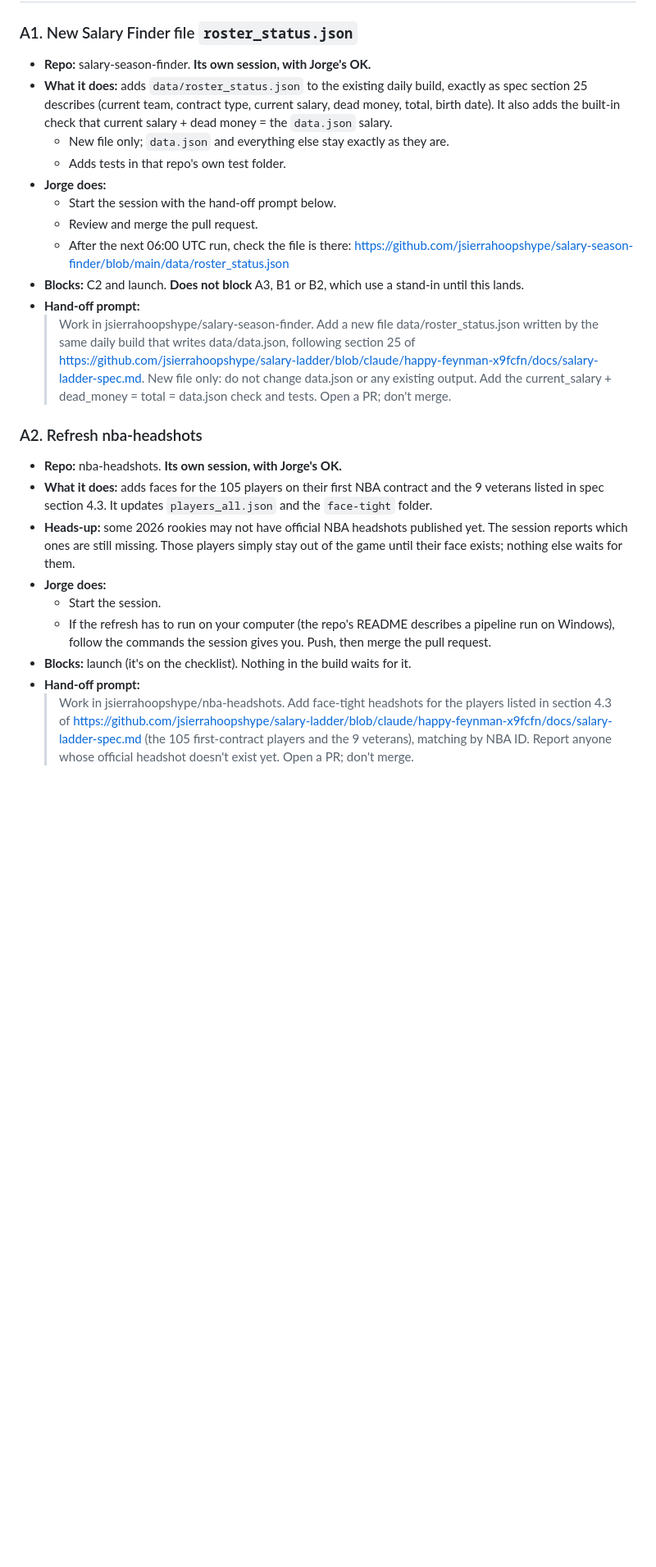
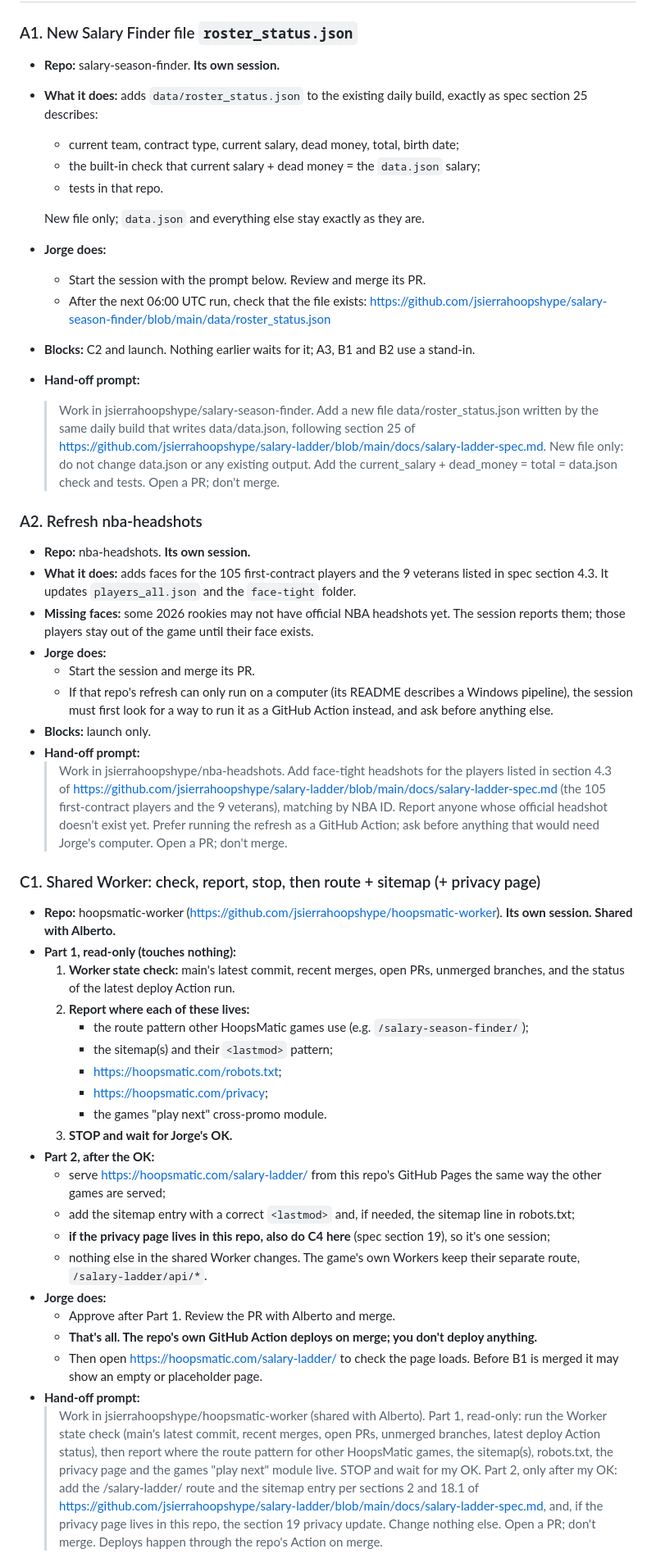
Before and after one commit to jsierrahoopshype/salary-ladder, a Markdown page: docs/salary-ladder-build-plan.md, the part around one of its changes. Shown at 82% size. GitHub-like rendering; blank space fills up the shorter version.

```diff
--- a/docs/salary-ladder-build-plan.md
+++ b/docs/salary-ladder-build-plan.md
@@ -48,26 +69,53 @@ LAUNCH (gate: everything in A–C done, wording approved, privacy live)
 
 ### A1. New Salary Finder file `roster_status.json`
 
-- **Repo:** salary-season-finder. **Its own session, with Jorge's OK.**
-- **What it does:** adds `data/roster_status.json` to the existing daily build, exactly as spec section 25 describes (current team, contract type, current salary, dead money, total, birth date). It also adds the built-in check that current salary + dead money = the `data.json` salary.
-  - New file only; `data.json` and everything else stay exactly as they are.
-  - Adds tests in that repo's own test folder.
+- **Repo:** salary-season-finder. **Its own session.**
+- **What it does:** adds `data/roster_status.json` to the existing daily build, exactly as spec section 25 describes:
+  - current team, contract type, current salary, dead money, total, birth date;
+  - the built-in check that current salary + dead money = the `data.json` salary;
+  - tests in that repo.
+
+  New file only; `data.json` and everything else stay exactly as they are.
 - **Jorge does:**
-  - Start the session with the hand-off prompt below.
-  - Review and merge the pull request.
-  - After the next 06:00 UTC run, check the file is there: https://github.com/jsierrahoopshype/salary-season-finder/blob/main/data/roster_status.json
-- **Blocks:** C2 and launch. **Does not block** A3, B1 or B2, which use a stand-in until this lands.
+  - Start the session with the prompt below. Review and merge its PR.
+  - After the next 06:00 UTC run, check that the file exists: https://github.com/jsierrahoopshype/salary-season-finder/blob/main/data/roster_status.json
+- **Blocks:** C2 and launch. Nothing earlier waits for it; A3, B1 and B2 use a stand-in.
 - **Hand-off prompt:**
-  > Work in jsierrahoopshype/salary-season-finder. Add a new file data/roster_status.json written by the same daily build that writes data/data.json, following section 25 of https://github.com/jsierrahoopshype/salary-ladder/blob/claude/happy-feynman-x9fcfn/docs/salary-ladder-spec.md. New file only: do not change data.json or any existing output. Add the current_salary + dead_money = total = data.json check and tests. Open a PR; don't merge.
+  > Work in jsierrahoopshype/salary-season-finder. Add a new file data/roster_status.json written by the same daily build that writes data/data.json, following section 25 of https://github.com/jsierrahoopshype/salary-ladder/blob/main/docs/salary-ladder-spec.md. New file only: do not change data.json or any existing output. Add the current_salary + dead_money = total = data.json check and tests. Open a PR; don't merge.
 
 ### A2. Refresh nba-headshots
 
-- **Repo:** nba-headshots. **Its own session, with Jorge's OK.**
-- **What it does:** adds faces for the 105 players on their first NBA contract and the 9 veterans listed in spec section 4.3. It updates `players_all.json` and the `face-tight` folder.
-- **Heads-up:** some 2026 rookies may not have official NBA headshots published yet. The session reports which ones are still missing. Those players simply stay out of the game until their face exists; nothing else waits for them.
+- **Repo:** nba-headshots. **Its own session.**
+- **What it does:** adds faces for the 105 first-contract players and the 9 veterans listed in spec section 4.3. It updates `players_all.json` and the `face-tight` folder.
+- **Missing faces:** some 2026 rookies may not have official NBA headshots yet. The session reports them; those players stay out of the game until their face exists.
 - **Jorge does:**
-  - Start the session.
-  - If the refresh has to run on your computer (the repo's README describes a pipeline run on Windows), follow the commands the session gives you. Push, then merge the pull request.
-- **Blocks:** launch (it's on the checklist). Nothing in the build waits for it.
+  - Start the session and merge its PR.
+  - If that repo's refresh can only run on a computer (its README describes a Windows pipeline), the session must first look for a way to run it as a GitHub Action instead, and ask before anything else.
+- **Blocks:** launch only.
 - **Hand-off prompt:**
-  > Work in jsierrahoopshype/nba-headshots. Add face-tight headshots for the players listed in section 4.3 of https://github.com/jsierrahoopshype/salary-ladder/blob/claude/happy-feynman-x9fcfn/docs/salary-ladder-spec.md (the 105 first-contract players and the 9 veterans), matching by NBA ID. Report anyone whose official headshot doesn't exist yet. Open a PR; don't merge.
+  > Work in jsierrahoopshype/nba-headshots. Add face-tight headshots for the players listed in section 4.3 of https://github.com/jsierrahoopshype/salary-ladder/blob/main/docs/salary-ladder-spec.md (the 105 first-contract players and the 9 veterans), matching by NBA ID. Report anyone whose official headshot doesn't exist yet. Prefer running the refresh as a GitHub Action; ask before anything that would need Jorge's computer. Open a PR; don't merge.
+
+### C1. Shared Worker: check, report, stop, then route + sitemap (+ privacy page)
+
+- **Repo:** hoopsmatic-worker (https://github.com/jsierrahoopshype/hoopsmatic-worker). **Its own session. Shared with Alberto.**
+- **Part 1, read-only (touches nothing):**
+  1. **Worker state check:** main's latest commit, recent merges, open PRs, unmerged branches, and the status of the latest deploy Action run.
+  2. **Report where each of these lives:**
+     - the route pattern other HoopsMatic games use (e.g. `/salary-season-finder/`);
+     - the sitemap(s) and their `<lastmod>` pattern;
+     - https://hoopsmatic.com/robots.txt;
+     - https://hoopsmatic.com/privacy;
+     - the games "play next" cross-promo module.
+  3. **STOP and wait for Jorge's OK.**
+- **Part 2, after the OK:**
+  - serve https://hoopsmatic.com/salary-ladder/ from this repo's GitHub Pages the same way the other games are served;
+  - add the sitemap entry with a correct `<lastmod>` and, if needed, the sitemap line in robots.txt;
+  - **if the privacy page lives in this repo, also do C4 here** (spec section 19), so it's one session;
+  - nothing else in the shared Worker changes. The game's own Workers keep their separate route, `/salary-ladder/api/*`.
+- **Jorge does:**
+  - Approve after Part 1. Review the PR with Alberto and merge.
+  - **That's all. The repo's own GitHub Action deploys on merge; you don't deploy anything.**
+  - Then open https://hoopsmatic.com/salary-ladder/ to check the page loads. Before B1 is merged it may show an empty or placeholder page.
+- **Hand-off prompt:**
+  > Work in jsierrahoopshype/hoopsmatic-worker (shared with Alberto). Part 1, read-only: run the Worker state check (main's latest commit, recent merges, open PRs, unmerged branches, latest deploy Action status), then report where the route pattern for other HoopsMatic games, the sitemap(s), robots.txt, the privacy page and the games "play next" module live. STOP and wait for my OK. Part 2, only after my OK: add the /salary-ladder/ route and the sitemap entry per sections 2 and 18.1 of https://github.com/jsierrahoopshype/salary-ladder/blob/main/docs/salary-ladder-spec.md, and, if the privacy page lives in this repo, the section 19 privacy update. Change nothing else. Open a PR; don't merge. Deploys happen through the repo's Action on merge.
+
```
Also changed, not shown: other parts of docs/salary-ladder-build-plan.md (+210 -191 lines), docs/salary-ladder-spec.md (+6 -2 lines).
